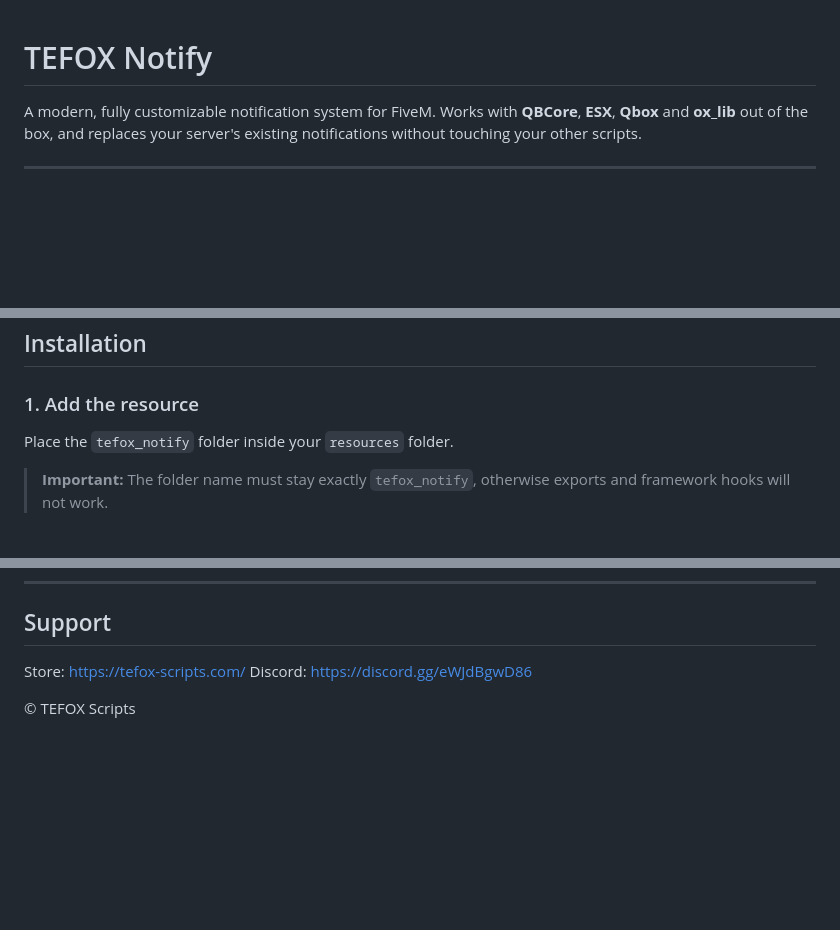
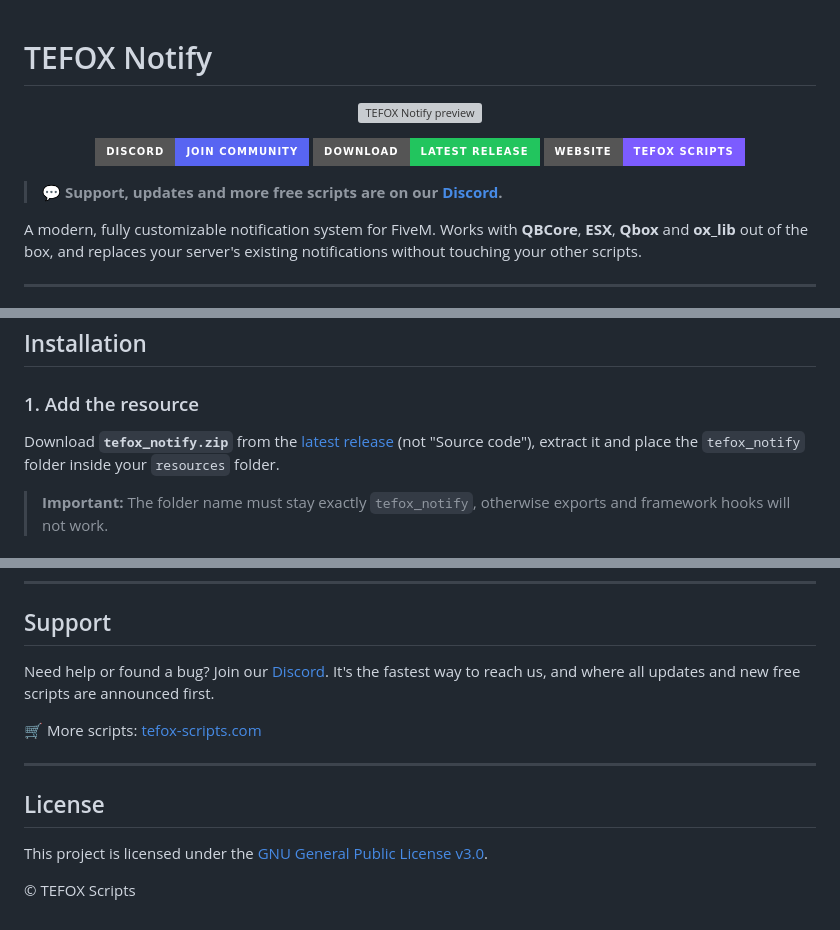
Before and after one commit to Tefox-Scripts/tefox_notify, a Markdown page: README.md, 3 parts joined by grey strips. Drawn GitHub-style; badges without logos; blank space fills up the shorter version; grey boxes are pictures that could not be loaded.

```diff
--- a/README.md
+++ b/README.md
@@ -1,4 +1,16 @@
 # TEFOX Notify
+
+<p align="center">
+  <img src="images/notify-1.png" alt="TEFOX Notify preview">
+</p>
+
+<p align="center">
+  <a href="https://discord.gg/eWJdBgwD86"><img src="https://img.shields.io/badge/Discord-Join%20Community-5865F2?style=for-the-badge&logo=discord&logoColor=white" alt="Discord"></a>
+  <a href="https://github.com/Tefox-Scripts/tefox_notify/releases/latest"><img src="https://img.shields.io/badge/Download-Latest%20Release-22c55e?style=for-the-badge&logo=github&logoColor=white" alt="Download"></a>
+  <a href="https://tefox-scripts.com/scripts/16"><img src="https://img.shields.io/badge/Website-TEFOX%20Scripts-7c5cff?style=for-the-badge" alt="Website"></a>
+</p>
+
+> 💬 **Support, updates and more free scripts are on our [Discord](https://discord.gg/eWJdBgwD86).**
 
 A modern, fully customizable notification system for FiveM.
 Works with **QBCore**, **ESX**, **Qbox** and **ox_lib** out of the box, and replaces your server's existing notifications without touching your other scripts.
@@ -37,7 +60,7 @@ Works with **QBCore**, **ESX**, **Qbox** and **ox_lib** out of the box, and repl
 
 ### 1. Add the resource
 
-Place the `tefox_notify` folder inside your `resources` folder.
+Download **`tefox_notify.zip`** from the [latest release](https://github.com/Tefox-Scripts/tefox_notify/releases/latest) (not "Source code"), extract it and place the `tefox_notify` folder inside your `resources` folder.
 
 > **Important:** The folder name must stay exactly `tefox_notify`, otherwise exports and framework hooks will not work.
 
@@ -397,7 +420,14 @@ add_ace group.admin command.announce allow
 
 ## Support
 
-Store: https://tefox-scripts.com/
-Discord: https://discord.gg/eWJdBgwD86
+Need help or found a bug? Join our [Discord](https://discord.gg/eWJdBgwD86). It's the fastest way to reach us, and where all updates and new free scripts are announced first.
+
+🛒 More scripts: [tefox-scripts.com](https://tefox-scripts.com)
+
+---
+
+## License
+
+This project is licensed under the [GNU General Public License v3.0](LICENSE).
 
 © TEFOX Scripts
```
Also changed, not shown: other parts of README.md (+11 -0 lines).
